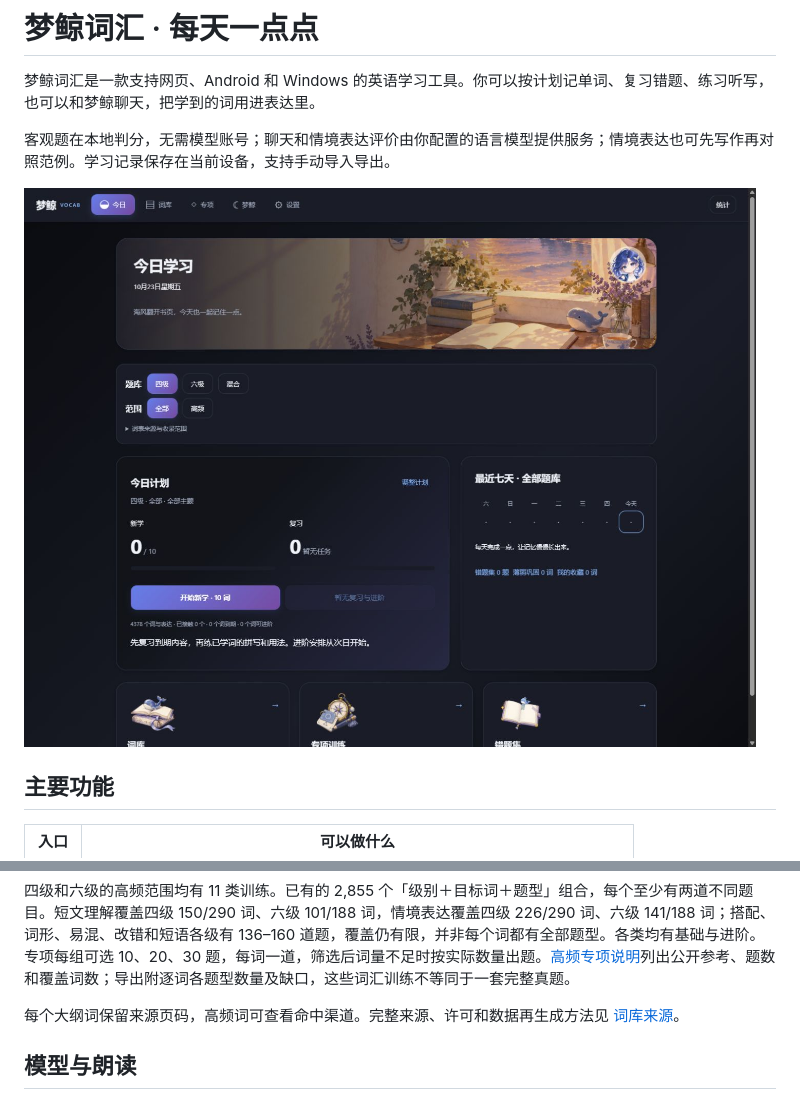
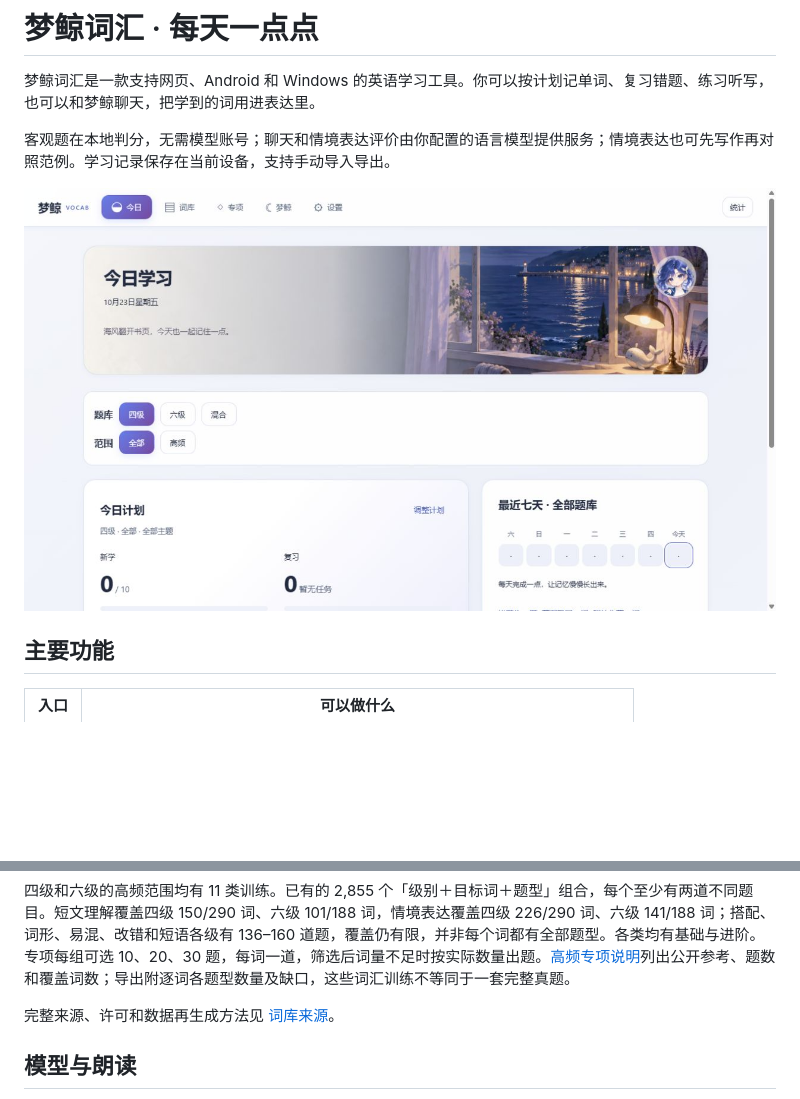
Before and after one commit to nodelusionnolife/dreamwhale-vocab, a Markdown page: README.md, 2 parts joined by grey strips. Drawn GitHub-style; pictures changed too: docs/images/overview.png; blank space fills up the shorter version.

```diff
--- a/README.md
+++ b/README.md
@@ -75,7 +75,7 @@ node serve.mjs
 
 四级和六级的高频范围均有 11 类训练。已有的 2,855 个「级别＋目标词＋题型」组合，每个至少有两道不同题目。短文理解覆盖四级 150/290 词、六级 101/188 词，情境表达覆盖四级 226/290 词、六级 141/188 词；搭配、词形、易混、改错和短语各级有 136–160 道题，覆盖仍有限，并非每个词都有全部题型。各类均有基础与进阶。专项每组可选 10、20、30 题，每词一道，筛选后词量不足时按实际数量出题。[高频专项说明](content-sources/high-frequency-exercises.md)列出公开参考、题数和覆盖词数；导出附逐词各题型数量及缺口，这些词汇训练不等同于一套完整真题。
 
-每个大纲词保留来源页码，高频词可查看命中渠道。完整来源、许可和数据再生成方法见 [词库来源](content-sources/README.md)。
+完整来源、许可和数据再生成方法见 [词库来源](content-sources/README.md)。
 
 ## 模型与朗读
 
```
Also changed, not shown: other parts of README.md (+3 -3 lines), content-sources/README.md (+2 -2 lines), docs/images/library.png, 10 other files.
